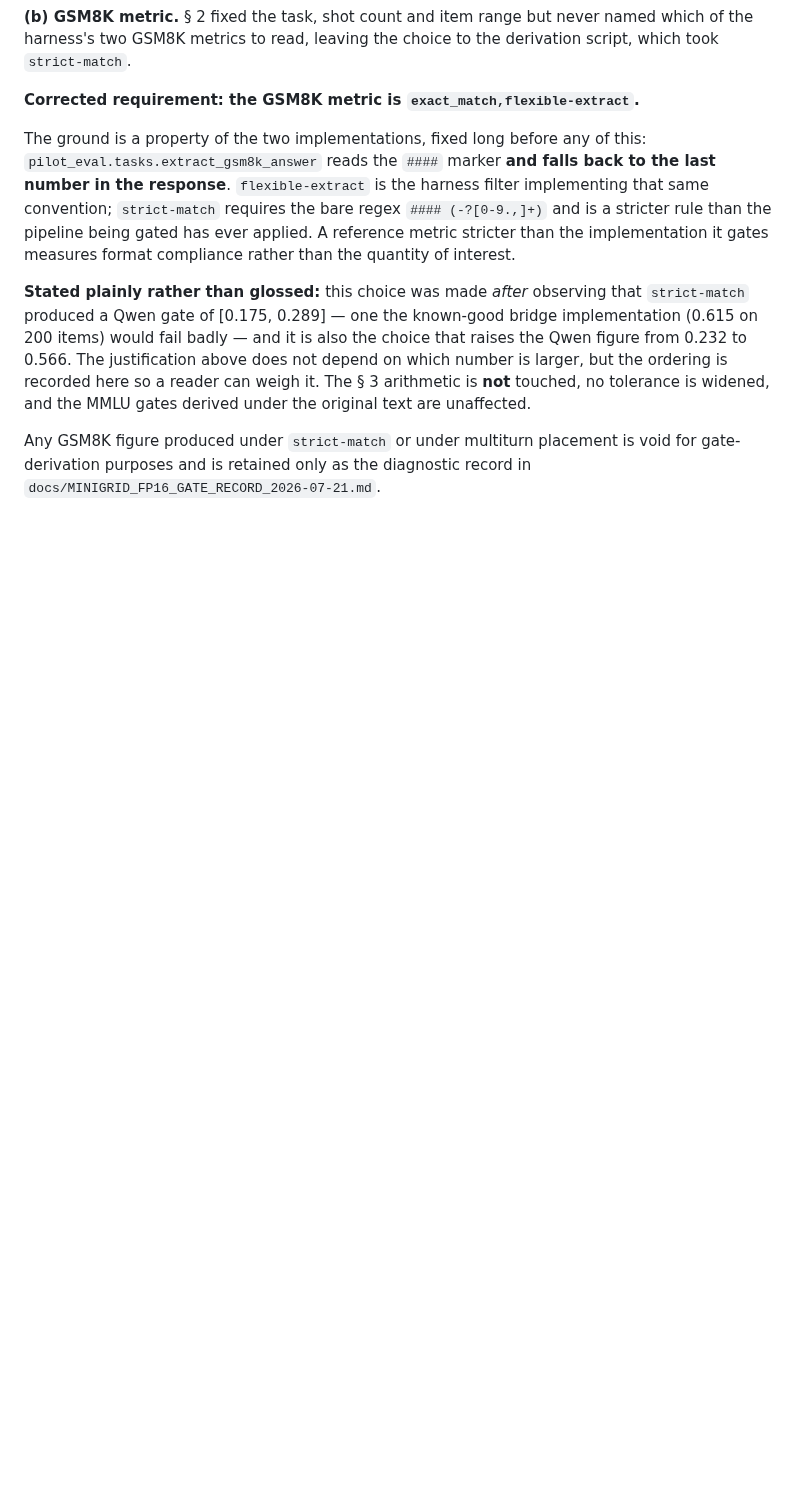
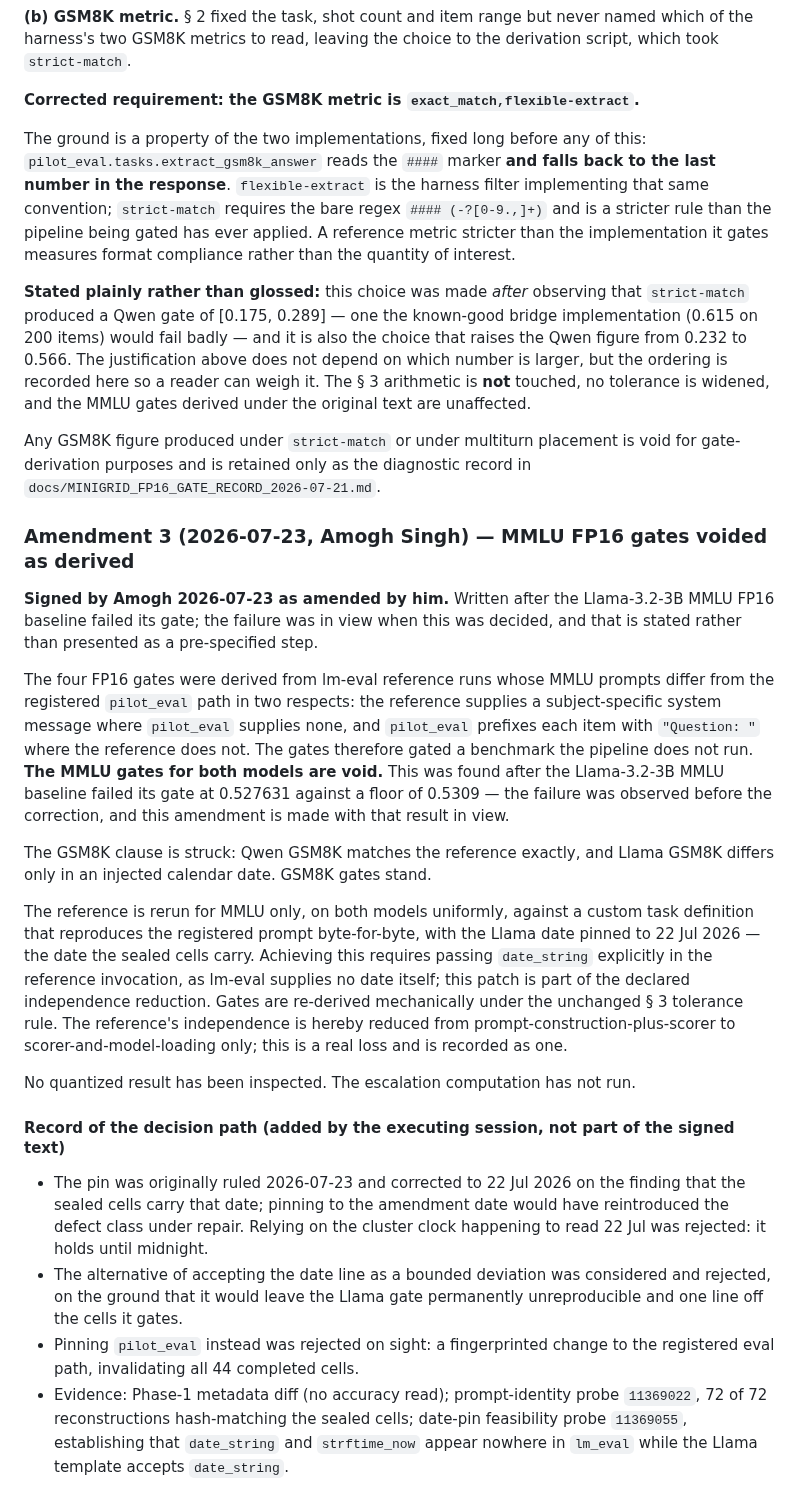
Before and after one commit to amoghsingh130/flipeval, a Markdown page: docs/MINIGRID_FP16_GATE_DERIVATION_2026-07-21.md, the part around the change. GitHub-like rendering; blank space fills up the shorter version.

Commit message:
Append Amendment 3: MMLU FP16 gates voided as derived
Signed by Amogh 2026-07-23 as amended by him; the insertion naming the
date_string patch as part of the declared independence reduction is his.

The MMLU gates gated a benchmark the pipeline does not run: the lm-eval
reference supplies a subject-specific system message where pilot_eval
supplies none, and pilot_eval prefixes each item with "Question: " where the
reference does not. Both models are void; GSM8K stands, its clause struck
because Qwen matches exactly and Llama differs only in an injected date.

The amendment states plainly that the Llama gate failure was in view when
this was decided. The decision path is recorded beneath the signed text and
marked as not part of it -- including the two rejected alternatives and the
correction of the pin date from the amendment date to the date the sealed
cells carry.

Doc-only, outside the source fingerprint: no test gate, no freeze refresh.

```diff
--- a/docs/MINIGRID_FP16_GATE_DERIVATION_2026-07-21.md
+++ b/docs/MINIGRID_FP16_GATE_DERIVATION_2026-07-21.md
@@ -212,3 +212,50 @@ widened, and the MMLU gates derived under the original text are unaffected.
 Any GSM8K figure produced under `strict-match` or under multiturn placement is
 void for gate-derivation purposes and is retained only as the diagnostic record
 in `docs/MINIGRID_FP16_GATE_RECORD_2026-07-21.md`.
+
+### Amendment 3 (2026-07-23, Amogh Singh) — MMLU FP16 gates voided as derived
+
+**Signed by Amogh 2026-07-23 as amended by him.** Written after the Llama-3.2-3B
+MMLU FP16 baseline failed its gate; the failure was in view when this was
+decided, and that is stated rather than presented as a pre-specified step.
+
+The four FP16 gates were derived from lm-eval reference runs whose MMLU prompts
+differ from the registered `pilot_eval` path in two respects: the reference
+supplies a subject-specific system message where `pilot_eval` supplies none, and
+`pilot_eval` prefixes each item with `"Question: "` where the reference does not.
+The gates therefore gated a benchmark the pipeline does not run. **The MMLU gates
+for both models are void.** This was found after the Llama-3.2-3B MMLU baseline
+failed its gate at 0.527631 against a floor of 0.5309 — the failure was observed
+before the correction, and this amendment is made with that result in view.
+
+The GSM8K clause is struck: Qwen GSM8K matches the reference exactly, and Llama
+GSM8K differs only in an injected calendar date. GSM8K gates stand.
+
+The reference is rerun for MMLU only, on both models uniformly, against a custom
+task definition that reproduces the registered prompt byte-for-byte, with the
+Llama date pinned to 22 Jul 2026 — the date the sealed cells carry. Achieving
+this requires passing `date_string` explicitly in the reference invocation, as
+lm-eval supplies no date itself; this patch is part of the declared independence
+reduction. Gates are re-derived mechanically under the unchanged § 3 tolerance
+rule. The reference's independence is hereby reduced from
+prompt-construction-plus-scorer to scorer-and-model-loading only; this is a real
+loss and is recorded as one.
+
+No quantized result has been inspected. The escalation computation has not run.
+
+#### Record of the decision path (added by the executing session, not part of the signed text)
+
+- The pin was originally ruled 2026-07-23 and corrected to 22 Jul 2026 on the
+  finding that the sealed cells carry that date; pinning to the amendment date
+  would have reintroduced the defect class under repair. Relying on the cluster
+  clock happening to read 22 Jul was rejected: it holds until midnight.
+- The alternative of accepting the date line as a bounded deviation was
+  considered and rejected, on the ground that it would leave the Llama gate
+  permanently unreproducible and one line off the cells it gates.
+- Pinning `pilot_eval` instead was rejected on sight: a fingerprinted change to
+  the registered eval path, invalidating all 44 completed cells.
+- Evidence: Phase-1 metadata diff (no accuracy read); prompt-identity probe
+  `11369022`, 72 of 72 reconstructions hash-matching the sealed cells;
+  date-pin feasibility probe `11369055`, establishing that `date_string` and
+  `strftime_now` appear nowhere in `lm_eval` while the Llama template accepts
+  `date_string`.
```
